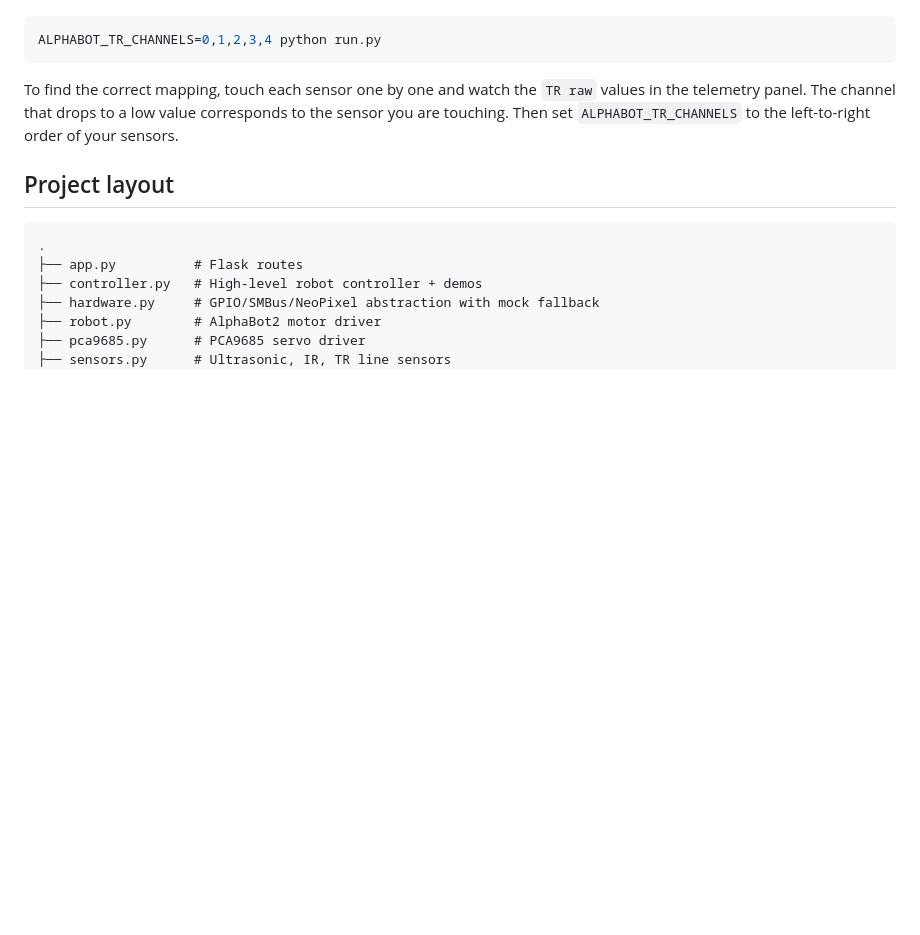
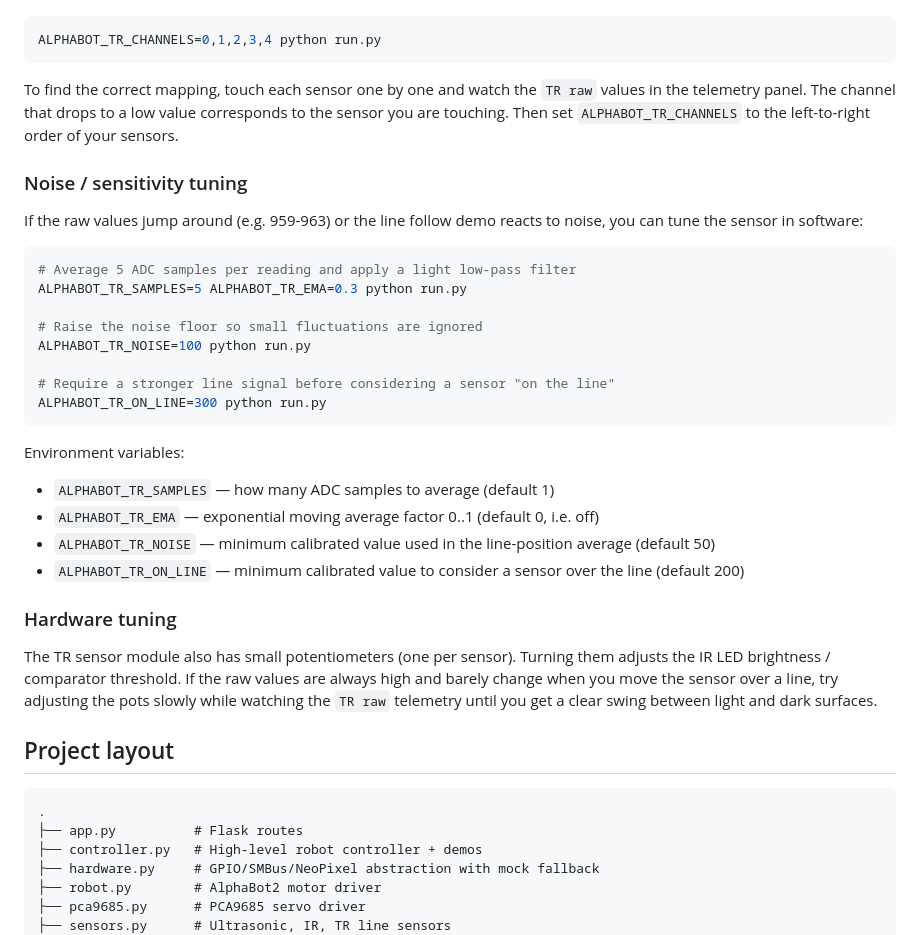
Before and after one commit to TANGO-projet/AlphaBot2-test-platform, a Markdown page: README.md, the part around the change. Rendered like a GitHub page; blank space fills up the shorter version.

Commit message:
Document TR sensor noise and sensitivity tuning

````diff
--- a/README.md
+++ b/README.md
@@ -197,6 +197,31 @@ ALPHABOT_TR_CHANNELS=0,1,2,3,4 python run.py
 
 To find the correct mapping, touch each sensor one by one and watch the `TR raw` values in the telemetry panel. The channel that drops to a low value corresponds to the sensor you are touching. Then set `ALPHABOT_TR_CHANNELS` to the left-to-right order of your sensors.
 
+### Noise / sensitivity tuning
+
+If the raw values jump around (e.g. 959-963) or the line follow demo reacts to noise, you can tune the sensor in software:
+
+```bash
+# Average 5 ADC samples per reading and apply a light low-pass filter
+ALPHABOT_TR_SAMPLES=5 ALPHABOT_TR_EMA=0.3 python run.py
+
+# Raise the noise floor so small fluctuations are ignored
+ALPHABOT_TR_NOISE=100 python run.py
+
+# Require a stronger line signal before considering a sensor "on the line"
+ALPHABOT_TR_ON_LINE=300 python run.py
+```
+
+Environment variables:
+* `ALPHABOT_TR_SAMPLES` — how many ADC samples to average (default 1)
+* `ALPHABOT_TR_EMA` — exponential moving average factor 0..1 (default 0, i.e. off)
+* `ALPHABOT_TR_NOISE` — minimum calibrated value used in the line-position average (default 50)
+* `ALPHABOT_TR_ON_LINE` — minimum calibrated value to consider a sensor over the line (default 200)
+
+### Hardware tuning
+
+The TR sensor module also has small potentiometers (one per sensor). Turning them adjusts the IR LED brightness / comparator threshold. If the raw values are always high and barely change when you move the sensor over a line, try adjusting the pots slowly while watching the `TR raw` telemetry until you get a clear swing between light and dark surfaces.
+
 ## Project layout
 
 ```
````
